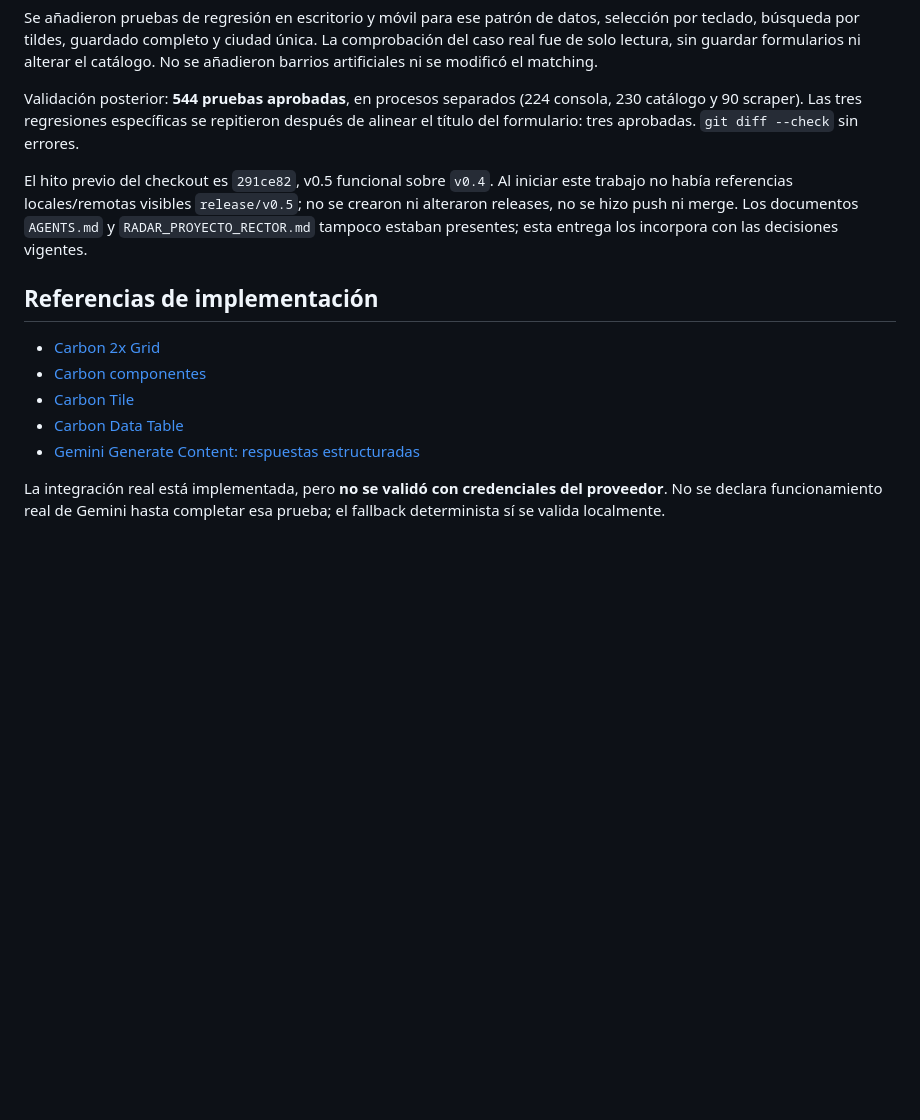
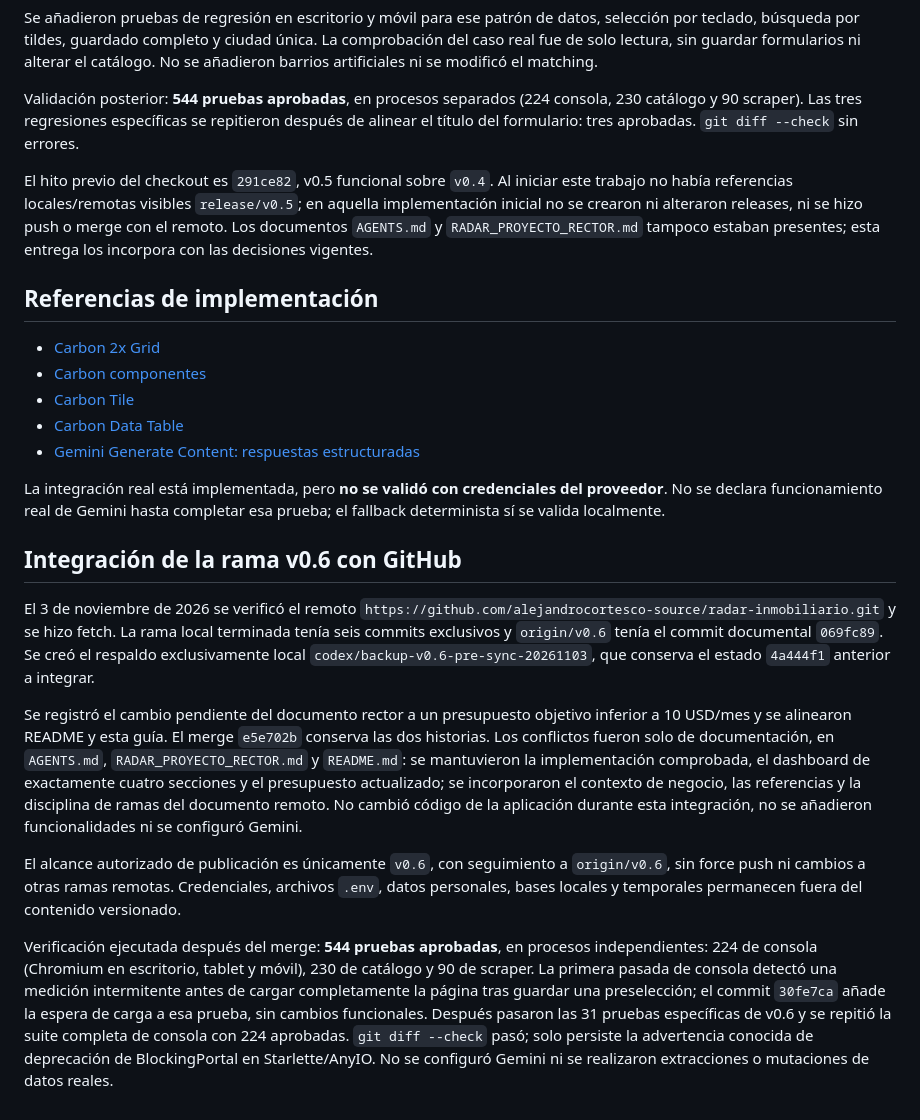
Before and after one commit to alejandrocortesco-source/radar-inmobiliario, a Markdown page: consola/docs/V06.md, the part around the change. Drawn GitHub-style; blank space fills up the shorter version.

Commit message:
docs(v0.6): registrar integración y validación de 544 pruebas

```diff
--- a/consola/docs/V06.md
+++ b/consola/docs/V06.md
@@ -79,7 +79,7 @@ Se añadieron pruebas de regresión en escritorio y móvil para ese patrón de d
 
 Validación posterior: **544 pruebas aprobadas**, en procesos separados (224 consola, 230 catálogo y 90 scraper). Las tres regresiones específicas se repitieron después de alinear el título del formulario: tres aprobadas. `git diff --check` sin errores.
 
-El hito previo del checkout es `291ce82`, v0.5 funcional sobre `v0.4`. Al iniciar este trabajo no había referencias locales/remotas visibles `release/v0.5`; no se crearon ni alteraron releases, no se hizo push ni merge. Los documentos `AGENTS.md` y `RADAR_PROYECTO_RECTOR.md` tampoco estaban presentes; esta entrega los incorpora con las decisiones vigentes.
+El hito previo del checkout es `291ce82`, v0.5 funcional sobre `v0.4`. Al iniciar este trabajo no había referencias locales/remotas visibles `release/v0.5`; en aquella implementación inicial no se crearon ni alteraron releases, ni se hizo push o merge con el remoto. Los documentos `AGENTS.md` y `RADAR_PROYECTO_RECTOR.md` tampoco estaban presentes; esta entrega los incorpora con las decisiones vigentes.
 
 ## Referencias de implementación
 
@@ -90,3 +90,14 @@ El hito previo del checkout es `291ce82`, v0.5 funcional sobre `v0.4`. Al inicia
 - [Gemini Generate Content: respuestas estructuradas](https://ai.google.dev/gemini-api/docs/generate-content/structured-output)
 
 La integración real está implementada, pero **no se validó con credenciales del proveedor**. No se declara funcionamiento real de Gemini hasta completar esa prueba; el fallback determinista sí se valida localmente.
+
+
+## Integración de la rama v0.6 con GitHub
+
+El 3 de noviembre de 2026 se verificó el remoto `https://github.com/alejandrocortesco-source/radar-inmobiliario.git` y se hizo fetch. La rama local terminada tenía seis commits exclusivos y `origin/v0.6` tenía el commit documental `069fc89`. Se creó el respaldo exclusivamente local `codex/backup-v0.6-pre-sync-20261103`, que conserva el estado `4a444f1` anterior a integrar.
+
+Se registró el cambio pendiente del documento rector a un presupuesto objetivo inferior a 10 USD/mes y se alinearon README y esta guía. El merge `e5e702b` conserva las dos historias. Los conflictos fueron solo de documentación, en `AGENTS.md`, `RADAR_PROYECTO_RECTOR.md` y `README.md`: se mantuvieron la implementación comprobada, el dashboard de exactamente cuatro secciones y el presupuesto actualizado; se incorporaron el contexto de negocio, las referencias y la disciplina de ramas del documento remoto. No cambió código de la aplicación durante esta integración, no se añadieron funcionalidades ni se configuró Gemini.
+
+El alcance autorizado de publicación es únicamente `v0.6`, con seguimiento a `origin/v0.6`, sin force push ni cambios a otras ramas remotas. Credenciales, archivos `.env`, datos personales, bases locales y temporales permanecen fuera del contenido versionado.
+
+Verificación ejecutada después del merge: **544 pruebas aprobadas**, en procesos independientes: 224 de consola (Chromium en escritorio, tablet y móvil), 230 de catálogo y 90 de scraper. La primera pasada de consola detectó una medición intermitente antes de cargar completamente la página tras guardar una preselección; el commit `30fe7ca` añade la espera de carga a esa prueba, sin cambios funcionales. Después pasaron las 31 pruebas específicas de v0.6 y se repitió la suite completa de consola con 224 aprobadas. `git diff --check` pasó; solo persiste la advertencia conocida de deprecación de BlockingPortal en Starlette/AnyIO. No se configuró Gemini ni se realizaron extracciones o mutaciones de datos reales.
```
